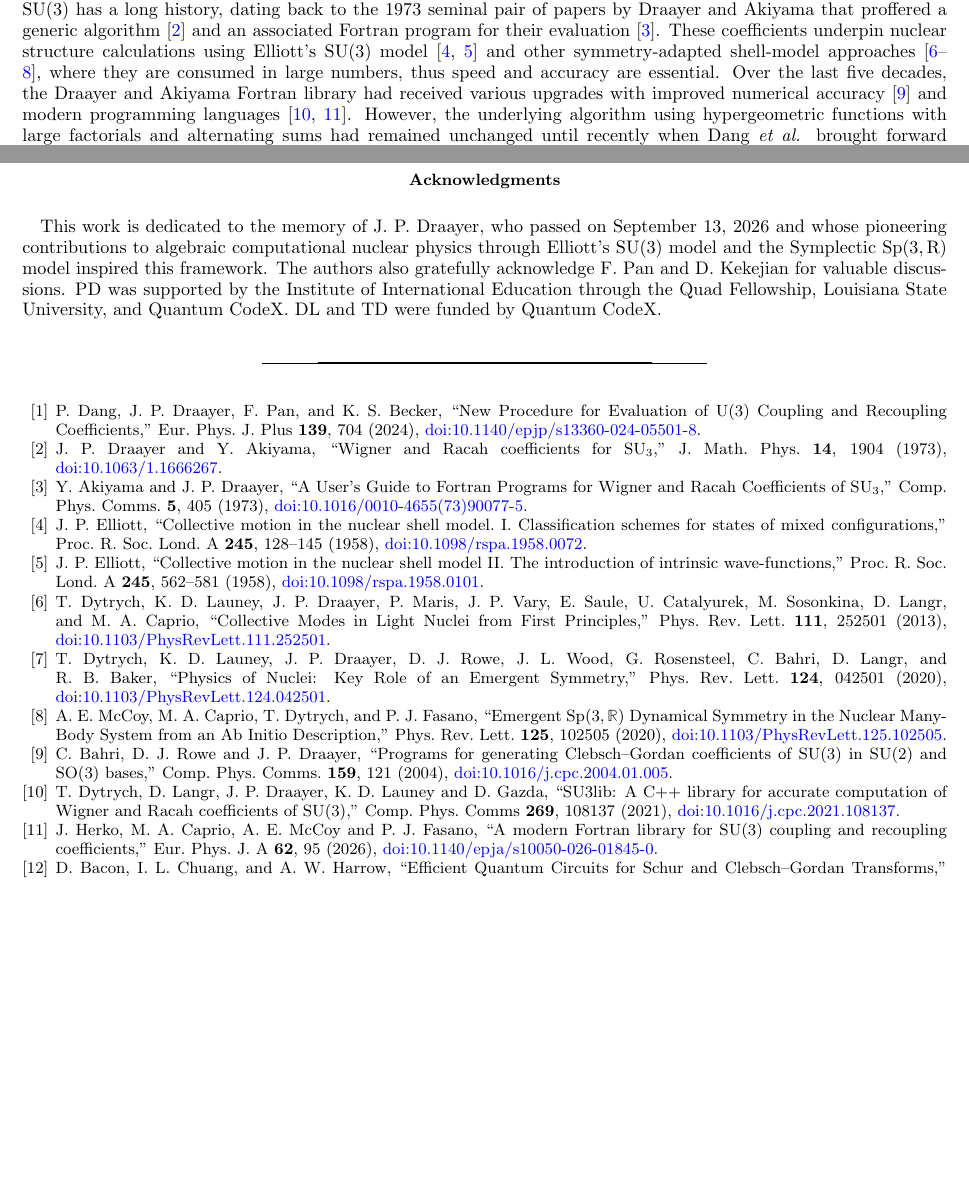
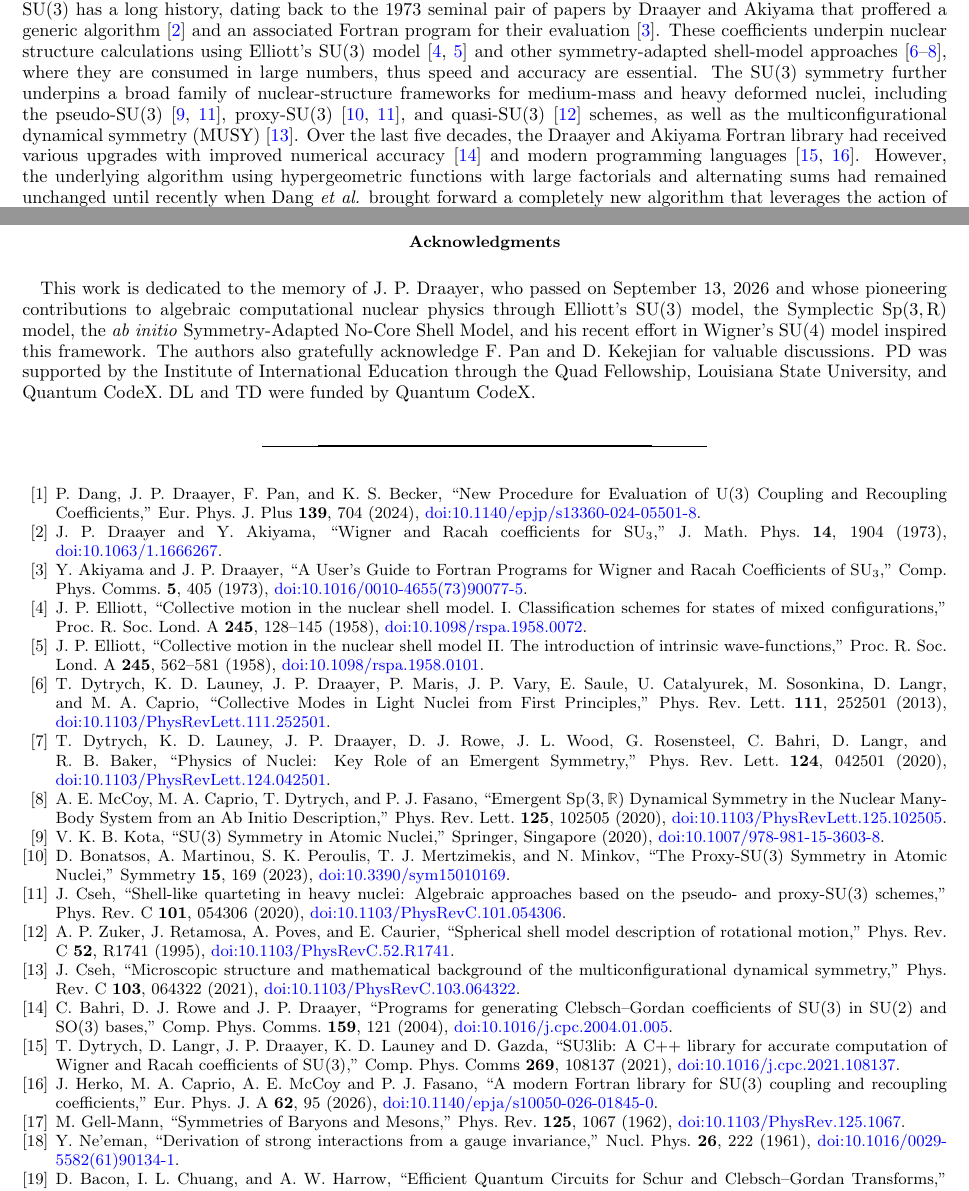
Before and after one commit to Deep-SANE/u3lib, a LaTeX paper (doc/Manual.tex): two parts of pages 1 and 14 of 14, joined at a grey line, cut so that both start at the same text, the shorter picture padded with empty space. Compiled offline with pdfLaTeX.

Commit message:
manual: add external SU(3) references and order bibliography by citation
Introduction now cites, from groups outside LSU, the pseudo-SU(3) (Kota
2020 book), proxy-SU(3) (Bonatsos 2023; Cseh 2020), and quasi-SU(3)
(Zuker 1995) schemes, the MUSY framework (Cseh 2021), and the
particle-physics quark model / Eightfold Way (Gell-Mann 1962; Ne'eman
1961). The thebibliography entries are reordered to follow first-citation
order so the printed reference numbers run sequentially.

Co-Authored-By: Claude Opus 4.8 <noreply@anthropic.com>

```diff
--- a/doc/Manual.tex
+++ b/doc/Manual.tex
@@ -142,7 +142,12 @@ associated Fortran program for their evaluation \cite{Akiyama1973CPC}.
 These coefficients underpin nuclear structure calculations using Elliott's
 $\rm SU(3)$ model \cite{Elliott1958I,Elliott1958II} and other symmetry-adapted
 shell-model approaches \cite{Dytrych2013PRL,Dytrych2020PRL,McCoy2020PRL}, where they are
-consumed in large numbers, thus speed and accuracy are essential. Over the last five decades, the Draayer
+consumed in large numbers, thus speed and accuracy are essential. The $\rm SU(3)$
+symmetry further underpins a broad family of nuclear-structure frameworks for
+medium-mass and heavy deformed nuclei, including the pseudo-$\rm SU(3)$
+\cite{Kota2020,Cseh2020PRC}, proxy-$\rm SU(3)$ \cite{Bonatsos2023Symmetry,Cseh2020PRC},
+and quasi-$\rm SU(3)$ \cite{Zuker1995PRC} schemes, as well as the
+multiconfigurational dynamical symmetry (MUSY) \cite{Cseh2021PRC}. Over the last five decades, the Draayer
 and Akiyama Fortran library had received various upgrades with improved numerical accuracy
 \cite{Bahri2004CPC} and modern programming languages \cite{Dytrych2021CPC,Herko2026EPJA}.
 However, the underlying algorithm using hypergeometric functions with large factorials
@@ -888,7 +895,7 @@ The external libraries are resolved by \verb|make config| (which writes \verb|co
 
 
 \begin{acknowledgments}
-This work is dedicated to the memory of J. P. Draayer, who passed on September 13, 2026 and whose pioneering contributions to algebraic computational nuclear physics through Elliott's $\rm SU(3)$ model and the Symplectic $\rm Sp(3,R)$ model inspired this framework. The authors also gratefully acknowledge F. Pan and D. Kekejian for valuable discussions. PD was supported by the Institute of International Education through the Quad Fellowship, Louisiana State University, and Quantum CodeX. DL and TD were funded by Quantum CodeX.
+This work is dedicated to the memory of J. P. Draayer, who passed on September 13, 2026 and whose pioneering contributions to algebraic computational nuclear physics through Elliott's $\rm SU(3)$ model, the Symplectic $\rm Sp(3,R)$ model, the \textit{ab initio} Symmetry-Adapted No-Core Shell Model, and his recent effort in Wigner's $\rm SU(4)$ model inspired this framework. The authors also gratefully acknowledge F. Pan and D. Kekejian for valuable discussions. PD was supported by the Institute of International Education through the Quad Fellowship, Louisiana State University, and Quantum CodeX. DL and TD were funded by Quantum CodeX.
 \end{acknowledgments}
 
 \begin{thebibliography}{99}
@@ -900,9 +907,16 @@ This work is dedicated to the memory of J. P. Draayer, who passed on September 1
 \bibitem{Dytrych2013PRL} T. Dytrych, K. D. Launey, J. P. Draayer, P. Maris, J. P. Vary, E. Saule, U. Catalyurek, M. Sosonkina, D. Langr, and M. A. Caprio, ``Collective Modes in Light Nuclei from First Principles,'' Phys. Rev. Lett. \textbf{111}, 252501 (2013), \href{https://doi.org/10.1103/PhysRevLett.111.252501}{doi:10.1103/PhysRevLett.111.252501}.
 \bibitem{Dytrych2020PRL} T. Dytrych, K. D. Launey, J. P. Draayer, D. J. Rowe, J. L. Wood, G. Rosensteel, C. Bahri, D. Langr, and R. B. Baker, ``Physics of Nuclei: Key Role of an Emergent Symmetry,'' Phys. Rev. Lett. \textbf{124}, 042501 (2020), \href{https://doi.org/10.1103/PhysRevLett.124.042501}{doi:10.1103/PhysRevLett.124.042501}.
 \bibitem{McCoy2020PRL} A. E. McCoy, M. A. Caprio, T. Dytrych, and P. J. Fasano, ``Emergent $\mathrm{Sp}(3,\mathbb{R})$ Dynamical Symmetry in the Nuclear Many-Body System from an Ab Initio Description,'' Phys. Rev. Lett. \textbf{125}, 102505 (2020), \href{https://doi.org/10.1103/PhysRevLett.125.102505}{doi:10.1103/PhysRevLett.125.102505}.
+\bibitem{Kota2020} V. K. B. Kota, ``SU(3) Symmetry in Atomic Nuclei,'' Springer, Singapore (2020), \href{https://doi.org/10.1007/978-981-15-3603-8}{doi:10.1007/978-981-15-3603-8}.
+\bibitem{Bonatsos2023Symmetry} D. Bonatsos, A. Martinou, S. K. Peroulis, T. J. Mertzimekis, and N. Minkov, ``The Proxy-SU(3) Symmetry in Atomic Nuclei,'' Symmetry \textbf{15}, 169 (2023), \href{https://doi.org/10.3390/sym15010169}{doi:10.3390/sym15010169}.
+\bibitem{Cseh2020PRC} J. Cseh, ``Shell-like quarteting in heavy nuclei: Algebraic approaches based on the pseudo- and proxy-SU(3) schemes,'' Phys. Rev. C \textbf{101}, 054306 (2020), \href{https://doi.org/10.1103/PhysRevC.101.054306}{doi:10.1103/PhysRevC.101.054306}.
+\bibitem{Zuker1995PRC} A. P. Zuker, J. Retamosa, A. Poves, and E. Caurier, ``Spherical shell model description of rotational motion,'' Phys. Rev. C \textbf{52}, R1741 (1995), \href{https://doi.org/10.1103/PhysRevC.52.R1741}{doi:10.1103/PhysRevC.52.R1741}.
+\bibitem{Cseh2021PRC} J. Cseh, ``Microscopic structure and mathematical background of the multiconfigurational dynamical symmetry,'' Phys. Rev. C \textbf{103}, 064322 (2021), \href{https://doi.org/10.1103/PhysRevC.103.064322}{doi:10.1103/PhysRevC.103.064322}.
 \bibitem{Bahri2004CPC} C. Bahri, D. J. Rowe and J. P. Draayer, ``Programs for generating Clebsch–Gordan coefficients of SU(3) in SU(2) and SO(3) bases," Comp. Phys. Comms. \textbf{159}, 121 (2004), \href{https://doi.org/10.1016/j.cpc.2004.01.005}{doi:10.1016/j.cpc.2004.01.005}.
 \bibitem{Dytrych2021CPC} T. Dytrych, D. Langr, J. P. Draayer, K. D. Launey and D. Gazda, ``SU3lib: A C++ library for accurate computation of Wigner and Racah coefficients of SU(3)," Comp. Phys. Comms \textbf{269}, 108137 (2021), \href{https://doi.org/10.1016/j.cpc.2021.108137}{doi:10.1016/j.cpc.2021.108137}.
 \bibitem{Herko2026EPJA} J. Herko, M. A. Caprio, A. E. McCoy and P. J. Fasano, ``A modern Fortran library for $\rm SU(3)$ coupling and recoupling coefficients,"  Eur. Phys. J. A \textbf{62}, 95 (2026), \href{https://doi.org/10.1140/epja/s10050-026-01845-0}{doi:10.1140/epja/s10050-026-01845-0}.
+\bibitem{GellMann1962PR} M. Gell-Mann, ``Symmetries of Baryons and Mesons,'' Phys. Rev. \textbf{125}, 1067 (1962), \href{https://doi.org/10.1103/PhysRev.125.1067}{doi:10.1103/PhysRev.125.1067}.
+\bibitem{Neeman1961NP} Y. Ne'eman, ``Derivation of strong interactions from a gauge invariance,'' Nucl. Phys. \textbf{26}, 222 (1961), \href{https://doi.org/10.1016/0029-5582(61)90134-1}{doi:10.1016/0029-5582(61)90134-1}.
 \bibitem{Bacon2006PRL} D. Bacon, I. L. Chuang, and A. W. Harrow, ``Efficient Quantum Circuits for Schur and Clebsch--Gordan Transforms,'' Phys. Rev. Lett. \textbf{97}, 170502 (2006), \href{https://doi.org/10.1103/PhysRevLett.97.170502}{doi:10.1103/PhysRevLett.97.170502}.
 \bibitem{Moca2012PRB} C. P. Moca, A. Alex, J. von Delft, and G. Zar\'and, ``SU(3) Anderson impurity model: A numerical renormalization group approach exploiting non-Abelian symmetries,'' Phys. Rev. B \textbf{86}, 195128 (2012), \href{https://doi.org/10.1103/PhysRevB.86.195128}{doi:10.1103/PhysRevB.86.195128}.
 \bibitem{Tan2013PRL} S.-H. Tan, Y. Y. Gao, H. de Guise, and B. C. Sanders, ``SU(3) Quantum Interferometry with Single-Photon Input Pulses,'' Phys. Rev. Lett. \textbf{110}, 113603 (2013), \href{https://doi.org/10.1103/PhysRevLett.110.113603}{doi:10.1103/PhysRevLett.110.113603}.
```
Also changed, not shown: doc/Manual.pdf, doc/Manual.tex (4 more changed lines).
